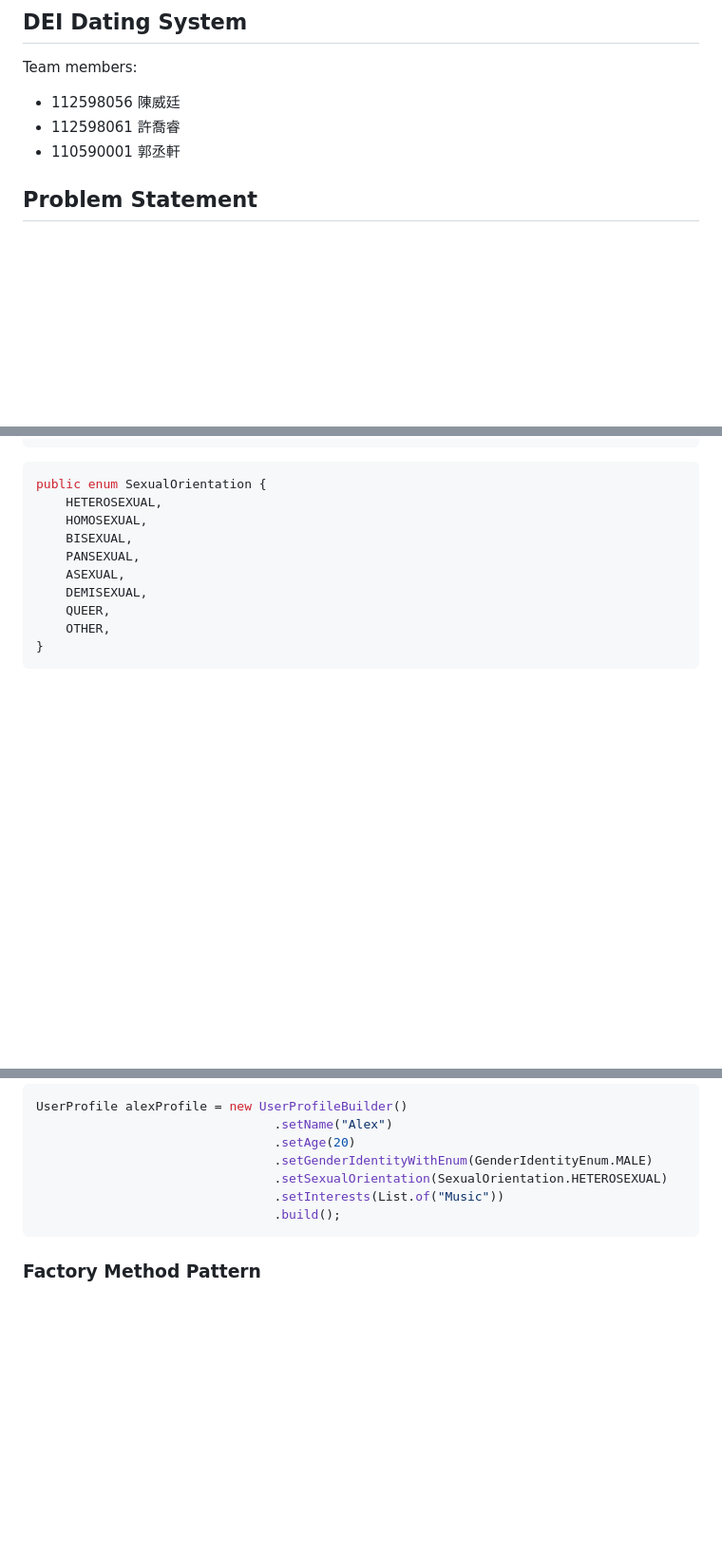
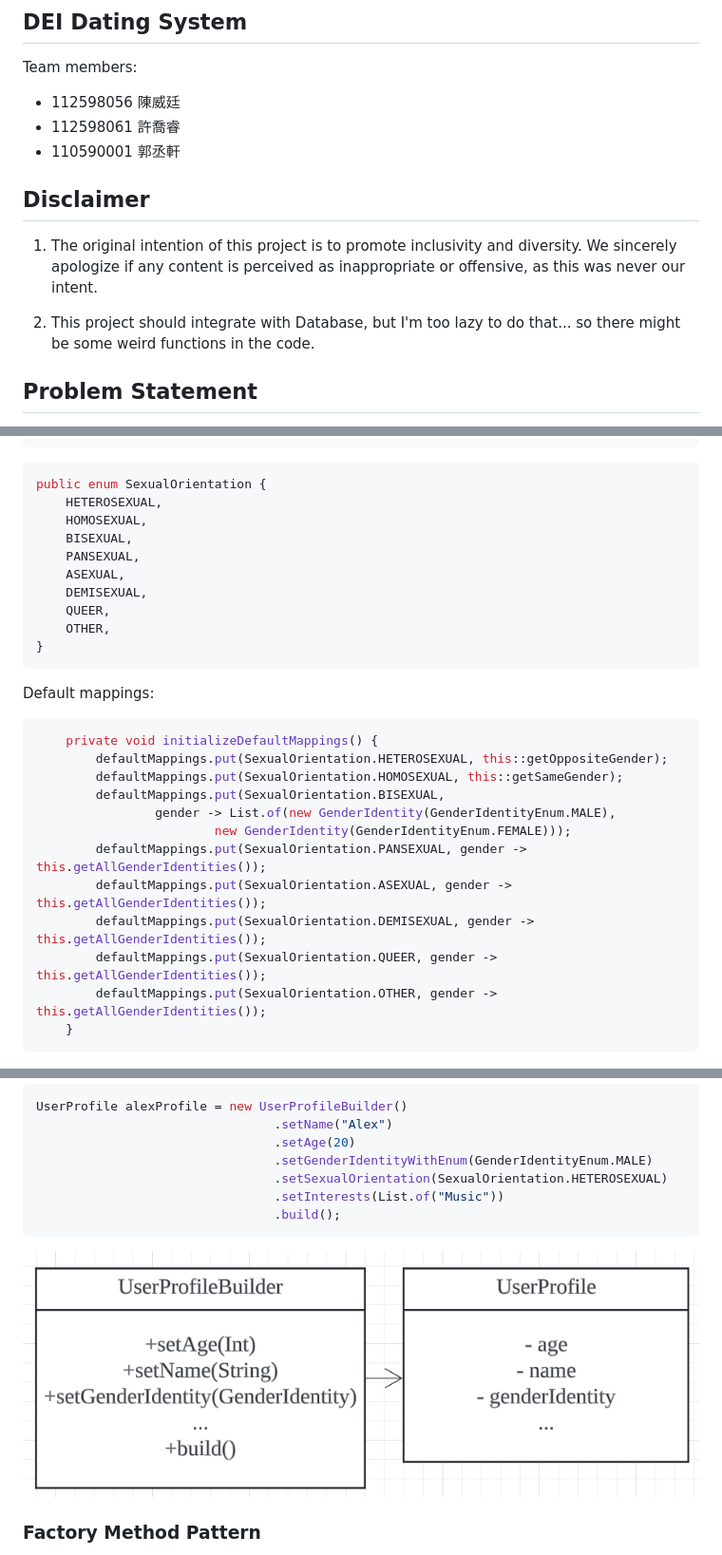
Before and after one commit to huhuhu0420/DEI-Dating-System, a Markdown page: README.md, 3 parts joined by grey strips. Shown: that part at 95% size. Drawn GitHub-style; pictures changed too: images/builder.png (added); blank space fills up the shorter version.

````diff
--- a/README.md
+++ b/README.md
@@ -7,6 +7,12 @@ Team members:
 - 112598056 陳威廷
 - 112598061 許喬睿
 - 110590001 郭丞軒
+
+## Disclaimer
+
+1. The original intention of this project is to promote inclusivity and diversity. We sincerely apologize if any content is perceived as inappropriate or offensive, as this was never our intent.
+
+2. This project should integrate with Database, but I'm too lazy to do that... so there might be some weird functions in the code.
 
 ## Problem Statement
 
@@ -71,6 +79,23 @@ public enum SexualOrientation {
 }
 ```
 
+Default mappings:
+
+```java
+    private void initializeDefaultMappings() {
+        defaultMappings.put(SexualOrientation.HETEROSEXUAL, this::getOppositeGender);
+        defaultMappings.put(SexualOrientation.HOMOSEXUAL, this::getSameGender);
+        defaultMappings.put(SexualOrientation.BISEXUAL,
+                gender -> List.of(new GenderIdentity(GenderIdentityEnum.MALE),
+                        new GenderIdentity(GenderIdentityEnum.FEMALE)));
+        defaultMappings.put(SexualOrientation.PANSEXUAL, gender -> this.getAllGenderIdentities());
+        defaultMappings.put(SexualOrientation.ASEXUAL, gender -> this.getAllGenderIdentities());
+        defaultMappings.put(SexualOrientation.DEMISEXUAL, gender -> this.getAllGenderIdentities());
+        defaultMappings.put(SexualOrientation.QUEER, gender -> this.getAllGenderIdentities());
+        defaultMappings.put(SexualOrientation.OTHER, gender -> this.getAllGenderIdentities());
+    }
+```
+
 ![img.png](images/singleton.png)
 
 ### Builder Pattern
@@ -86,6 +111,8 @@ UserProfile alexProfile = new UserProfileBuilder()
                                 .setInterests(List.of("Music"))
                                 .build();
 ```
+
+![img.png](images/builder.png)
 
 ### Factory Method Pattern
 
````
Also changed, not shown: other parts of README.md (+13 -0 lines), images/dto.png (added), images/mvc.png (added), images/story1.png (added), images/story2.png (added), images/summary.png (added).
